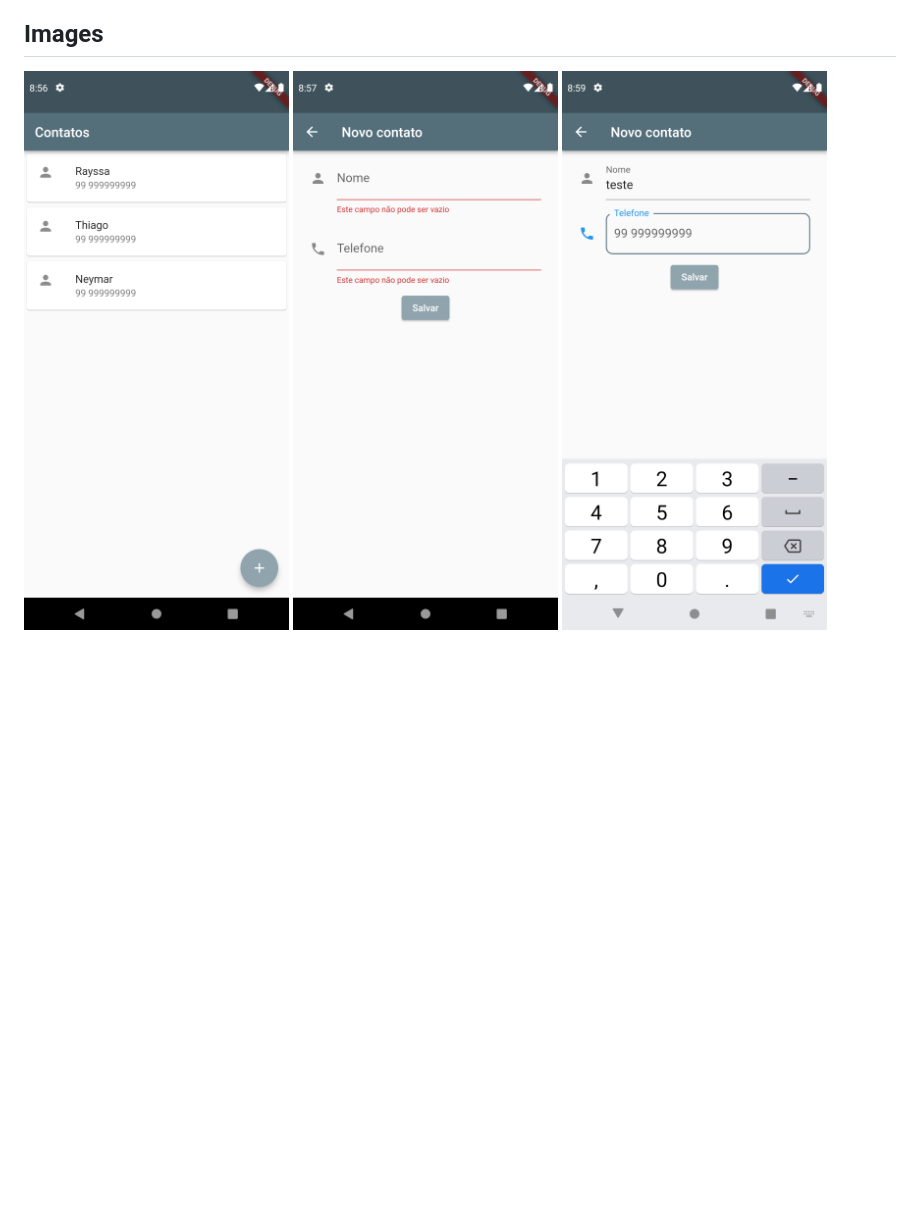
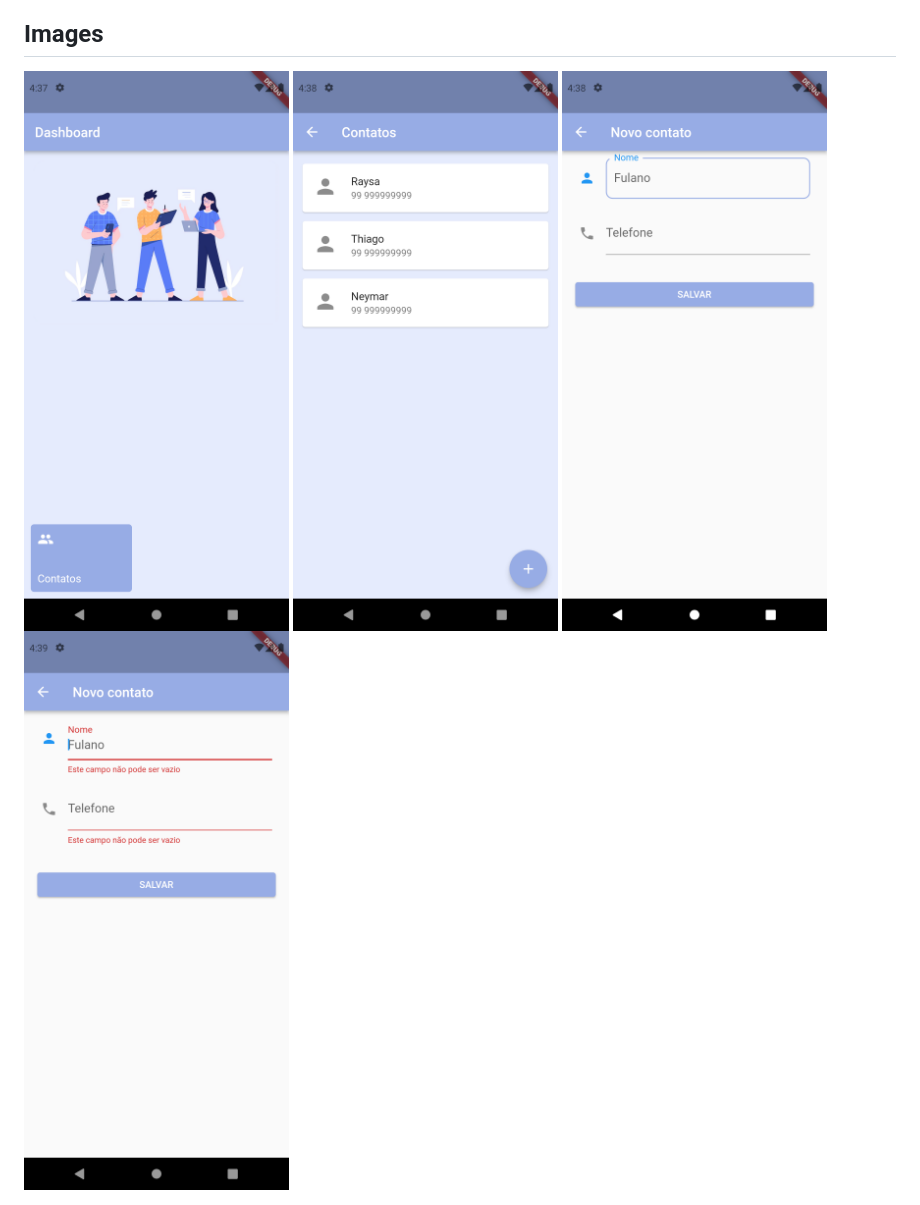
Before and after one commit to vgoes19/SimpleForm-Flutter, a Markdown page: README.md, the part around the change. Drawn GitHub-style; pictures changed too: lib/images/Screenshot_1655181467.png (added), lib/images/Screenshot_1655181513.png (added), lib/images/Screenshot_1655181521.png (added); blank space fills up the shorter version.

Commit message:
alteração de screenshots para readme

```diff
--- a/README.md
+++ b/README.md
@@ -4,6 +4,7 @@ This is a simple form made with flutter, having funcionalities how fields verifi
 
 ## Images
 
-<img src="https://github.com/vgoes19/SimpleForm-Flutter/blob/main/lib/images/Screenshot_1654721805.png"/>
-<img src="https://github.com/vgoes19/SimpleForm-Flutter/blob/main/lib/images/Screenshot_1654721826.png"/>
-<img src="https://github.com/vgoes19/SimpleForm-Flutter/blob/main/lib/images/Screenshot_1654721946.png"/>
+<img src="https://github.com/vgoes19/SimpleForm-Flutter/blob/main/lib/images/Screenshot_1655181467.png"/>
+<img src="https://github.com/vgoes19/SimpleForm-Flutter/blob/main/lib/images/Screenshot_1655181513.png"/>
+<img src="https://github.com/vgoes19/SimpleForm-Flutter/blob/main/lib/images/Screenshot_1655181521.png"/>
+<img src="https://github.com/vgoes19/SimpleForm-Flutter/blob/main/lib/images/Screenshot_1655181576.png"/>
```
